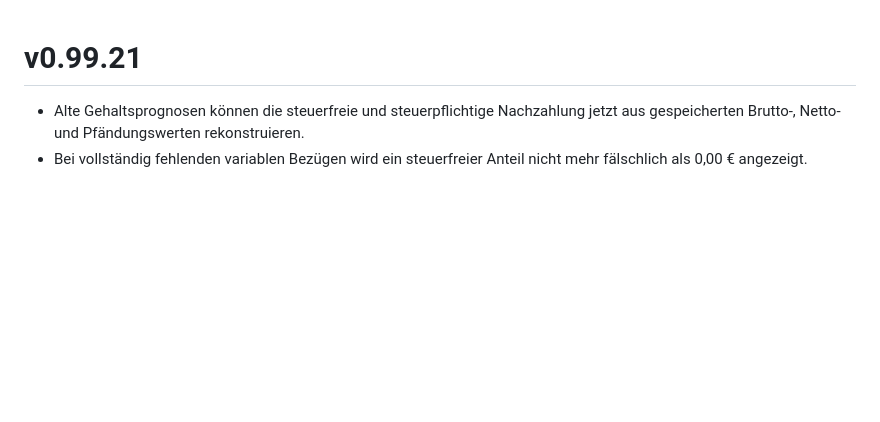
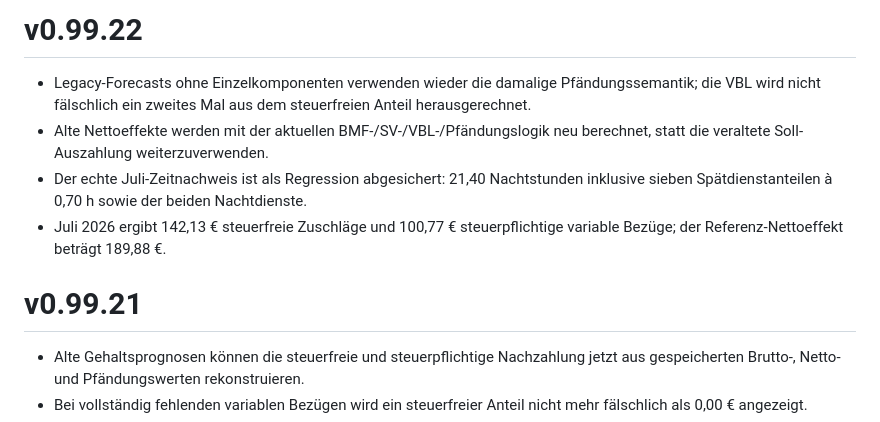
Before and after one commit to bndkxbqf2g-stack/mein-geldplan, a Markdown page: CHANGELOG.md, the part around the change. Rendered like a GitHub page; blank space fills up the shorter version.

Commit message:
docs: add v0.99.22 July payroll correction

```diff
--- a/CHANGELOG.md
+++ b/CHANGELOG.md
@@ -1,3 +1,10 @@
+# v0.99.22
+
+- Legacy-Forecasts ohne Einzelkomponenten verwenden wieder die damalige Pfändungssemantik; die VBL wird nicht fälschlich ein zweites Mal aus dem steuerfreien Anteil herausgerechnet.
+- Alte Nettoeffekte werden mit der aktuellen BMF-/SV-/VBL-/Pfändungslogik neu berechnet, statt die veraltete Soll-Auszahlung weiterzuverwenden.
+- Der echte Juli-Zeitnachweis ist als Regression abgesichert: 21,40 Nachtstunden inklusive sieben Spätdienstanteilen à 0,70 h sowie der beiden Nachtdienste.
+- Juli 2026 ergibt 142,13 € steuerfreie Zuschläge und 100,77 € steuerpflichtige variable Bezüge; der Referenz-Nettoeffekt beträgt 189,88 €.
+
 # v0.99.21
 
 - Alte Gehaltsprognosen können die steuerfreie und steuerpflichtige Nachzahlung jetzt aus gespeicherten Brutto-, Netto- und Pfändungswerten rekonstruieren.
```
